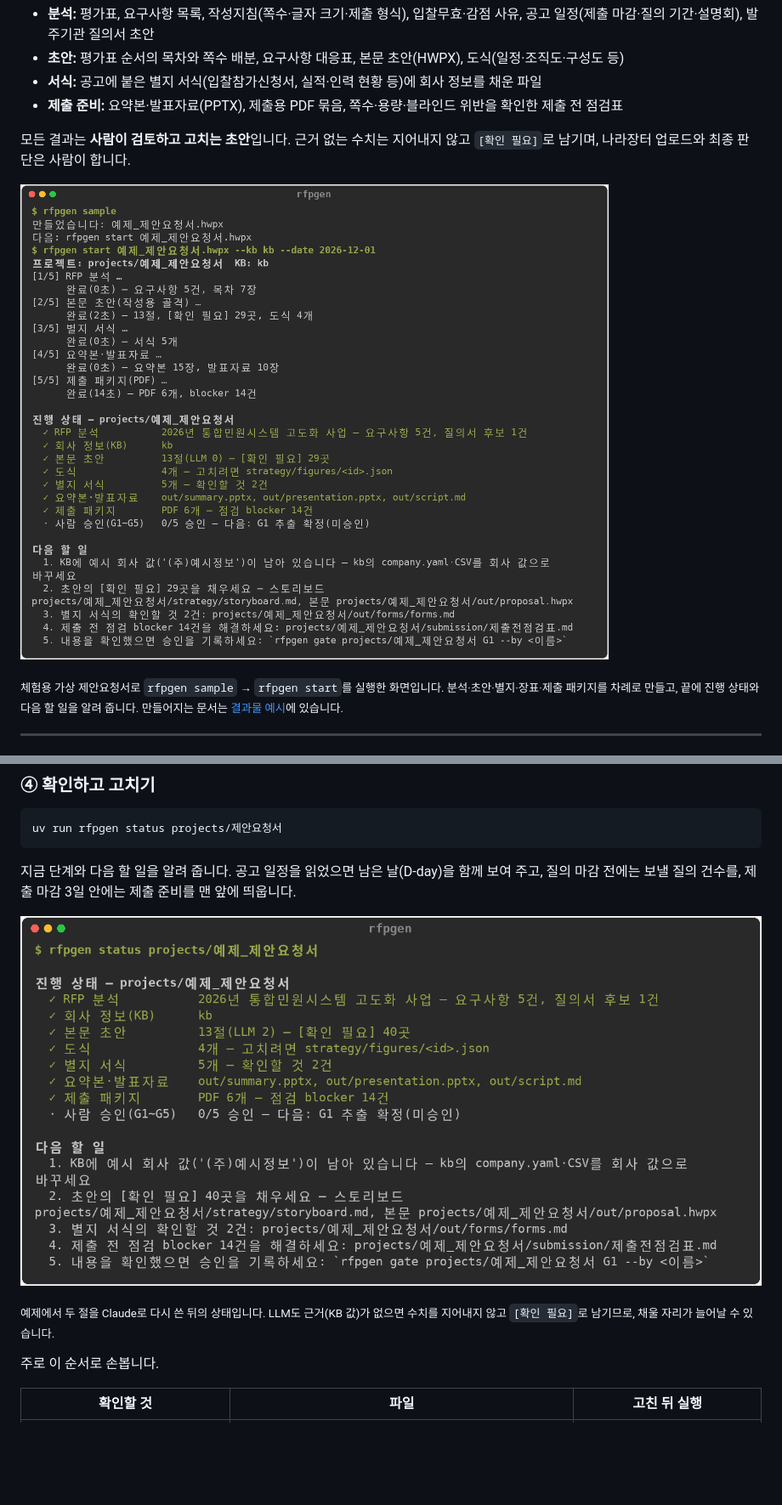
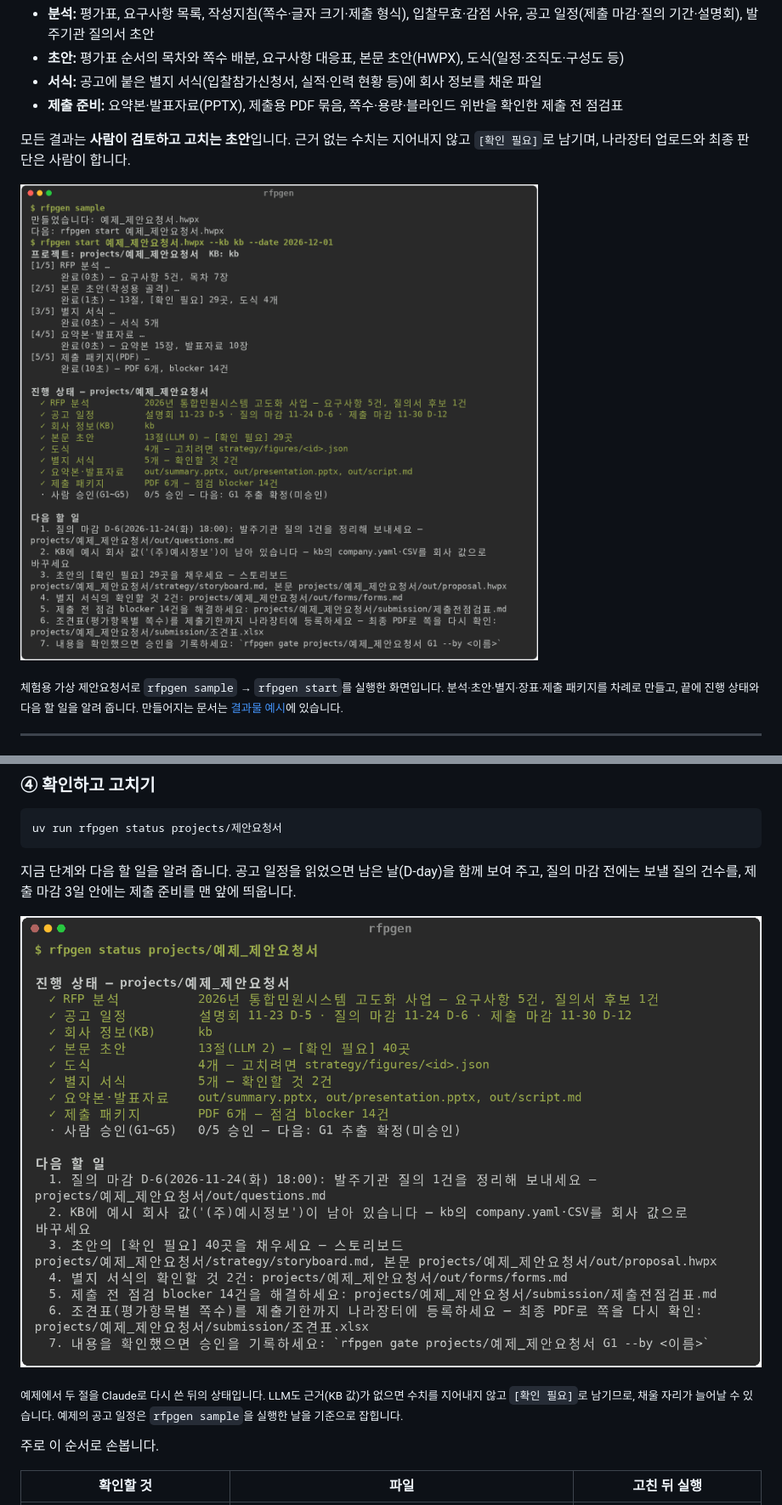
Before and after one commit to BudongJW/auto-rfp-generator, a Markdown page: README.md, 2 parts joined by grey strips. Shown at 85% size. Drawn GitHub-style; pictures changed too: docs/images/terminal-start.png, docs/images/terminal-status.png; blank space fills up the shorter version.

```diff
--- a/README.md
+++ b/README.md
@@ -179,7 +179,7 @@ uv run rfpgen status projects/제안요청서
 
 ![rfpgen status 실행 화면](docs/images/terminal-status.png)
 
-<sub>예제에서 두 절을 Claude로 다시 쓴 뒤의 상태입니다. LLM도 근거(KB 값)가 없으면 수치를 지어내지 않고 `[확인 필요]`로 남기므로, 채울 자리가 늘어날 수 있습니다.</sub>
+<sub>예제에서 두 절을 Claude로 다시 쓴 뒤의 상태입니다. LLM도 근거(KB 값)가 없으면 수치를 지어내지 않고 `[확인 필요]`로 남기므로, 채울 자리가 늘어날 수 있습니다. 예제의 공고 일정은 `rfpgen sample`을 실행한 날을 기준으로 잡힙니다.</sub>
 
 주로 이 순서로 손봅니다.
 
```
Also changed, not shown: 2 other files.
